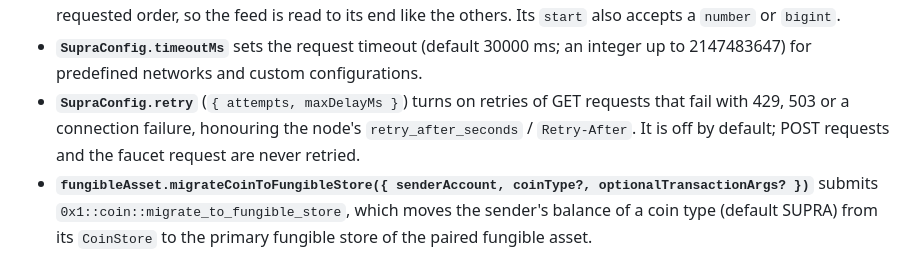
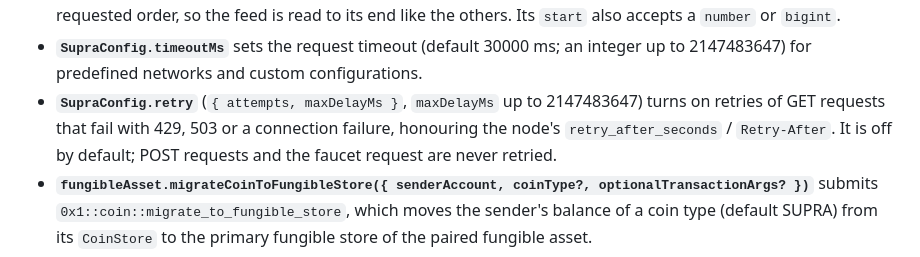
Before and after one commit to Entropy-Foundation/supra-ts-sdk, a Markdown page: CHANGELOG.md, the part around the change. Rendered like a GitHub page.

Commit message:
docs: state the upper bound of retry.maxDelayMs in the 2.0.0 changelog
Co-Authored-By: Claude Opus 5.5 <noreply@anthropic.com>

```diff
--- a/CHANGELOG.md
+++ b/CHANGELOG.md
@@ -90,9 +90,9 @@ Entries marked **Breaking:** change behaviour or types that code written for 1.2
   requested order, so the feed is read to its end like the others. Its `start` also accepts a `number` or `bigint`.
 - **`SupraConfig.timeoutMs`** sets the request timeout (default 30000 ms; an integer up to 2147483647) for predefined
   networks and custom configurations.
-- **`SupraConfig.retry`** (`{ attempts, maxDelayMs }`) turns on retries of GET requests that fail with 429, 503 or a
-  connection failure, honouring the node's `retry_after_seconds` / `Retry-After`. It is off by default; POST requests
-  and the faucet request are never retried.
+- **`SupraConfig.retry`** (`{ attempts, maxDelayMs }`, `maxDelayMs` up to 2147483647) turns on retries of GET
+  requests that fail with 429, 503 or a connection failure, honouring the node's `retry_after_seconds` /
+  `Retry-After`. It is off by default; POST requests and the faucet request are never retried.
 - **`fungibleAsset.migrateCoinToFungibleStore({ senderAccount, coinType?, optionalTransactionArgs? })`** submits
   `0x1::coin::migrate_to_fungible_store`, which moves the sender's balance of a coin type (default SUPRA) from its
   `CoinStore` to the primary fungible store of the paired fungible asset.
```
